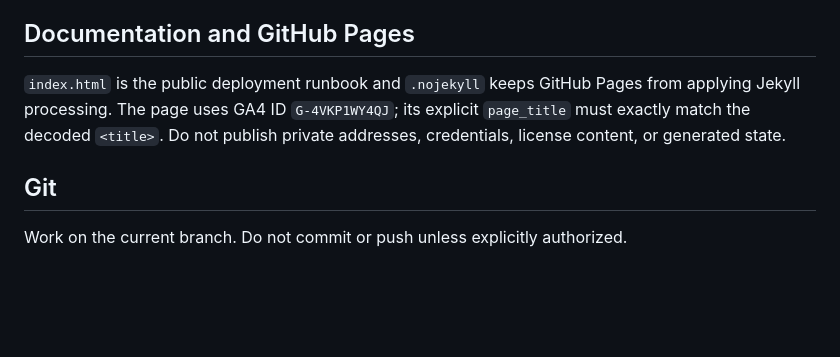
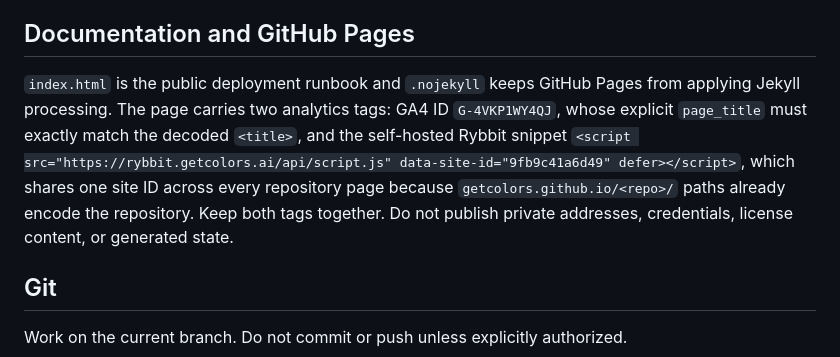
Before and after one commit to getcolors/rama-digitalocean, a Markdown page: CLAUDE.md, the part around the change. GitHub-like rendering; blank space fills up the shorter version.

Commit message:
Document the Rybbit analytics tag alongside GA4
The landing page has carried both the GA4 tag and the self-hosted Rybbit
snippet, but CLAUDE.md described only GA4, so the two-tag convention was
invisible to anyone reading this repository alone.

Co-Authored-By: Claude Opus 5 <noreply@anthropic.com>
Claude-Session: https://claude.ai/code/session_01RwBVwaUrefqaMY1oLQ5CGx

```diff
--- a/CLAUDE.md
+++ b/CLAUDE.md
@@ -103,9 +103,14 @@ recovery step.
 ## Documentation and GitHub Pages
 
 `index.html` is the public deployment runbook and `.nojekyll` keeps GitHub Pages
-from applying Jekyll processing. The page uses GA4 ID `G-4VKP1WY4QJ`; its
-explicit `page_title` must exactly match the decoded `<title>`. Do not publish
-private addresses, credentials, license content, or generated state.
+from applying Jekyll processing. The page carries two analytics tags: GA4 ID
+`G-4VKP1WY4QJ`, whose explicit `page_title` must exactly match the decoded
+`<title>`, and the self-hosted Rybbit snippet
+`<script src="https://rybbit.getcolors.ai/api/script.js" data-site-id="9fb9c41a6d49" defer></script>`,
+which shares one site ID across every repository page because
+`getcolors.github.io/<repo>/` paths already encode the repository. Keep both
+tags together. Do not publish private addresses, credentials, license content,
+or generated state.
 
 ## Git
 
```
